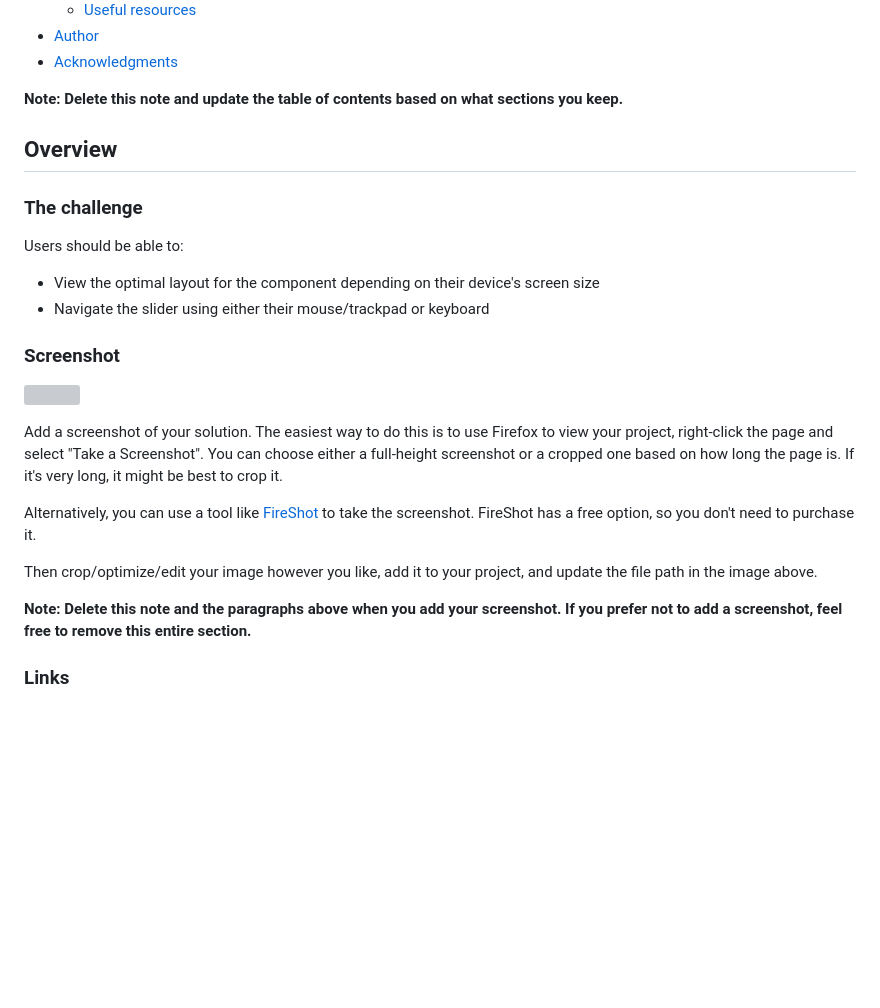
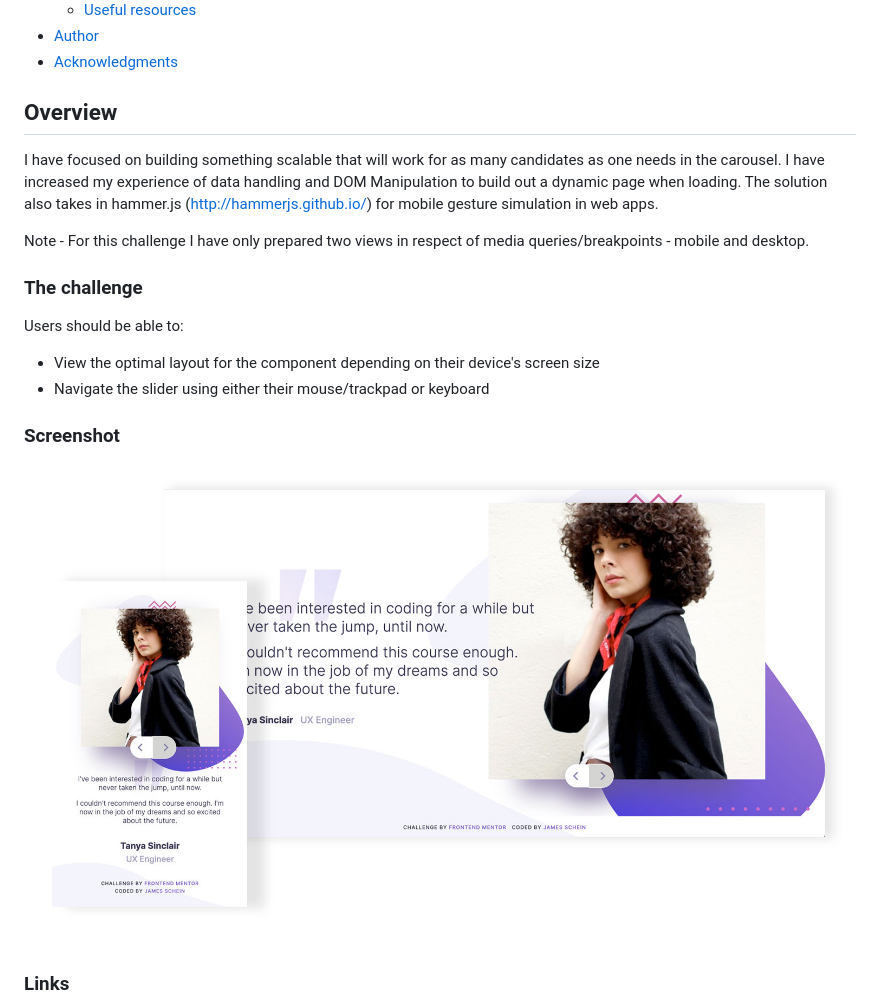
Before and after one commit to jameschein/coding-bootcamp-testimonials-slider-master, a Markdown page: README-template.md, the part around the change printed below. GitHub-like rendering; pictures changed too: screenshot.jpg (added); blank space fills up the shorter version; grey boxes are pictures that could not be loaded.

Commit message:
READ ME TEST

```diff
--- a/README-template.md
+++ b/README-template.md
@@ -16,9 +16,11 @@ This is a solution to the [Coding bootcamp testimonials slider challenge on Fron
 - [Author](#author)
 - [Acknowledgments](#acknowledgments)
 
-**Note: Delete this note and update the table of contents based on what sections you keep.**
+## Overview
 
-## Overview
+I have focused on building something scalable that will work for as many candidates as one needs in the carousel. I have increased my experience of data handling and DOM Manipulation to build out a dynamic page when loading. The solution also takes in hammer.js (http://hammerjs.github.io/) for mobile gesture simulation in web apps.
+
+Note - For this challenge I have only prepared two views in respect of media queries/breakpoints - mobile and desktop.
 
 ### The challenge
 
@@ -30,14 +32,6 @@ Users should be able to:
 ### Screenshot
 
 ![](./screenshot.jpg)
-
-Add a screenshot of your solution. The easiest way to do this is to use Firefox to view your project, right-click the page and select "Take a Screenshot". You can choose either a full-height screenshot or a cropped one based on how long the page is. If it's very long, it might be best to crop it.
-
-Alternatively, you can use a tool like [FireShot](https://getfireshot.com/) to take the screenshot. FireShot has a free option, so you don't need to purchase it.
-
-Then crop/optimize/edit your image however you like, add it to your project, and update the file path in the image above.
-
-**Note: Delete this note and the paragraphs above when you add your screenshot. If you prefer not to add a screenshot, feel free to remove this entire section.**
 
 ### Links
 
```
Also changed, not shown: other parts of README-template.md (+3 -1 lines).
